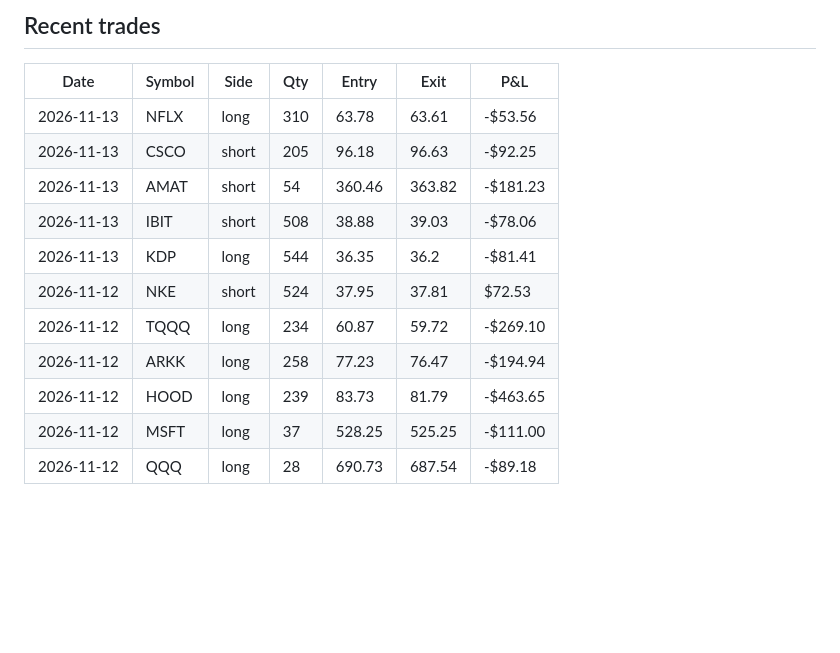
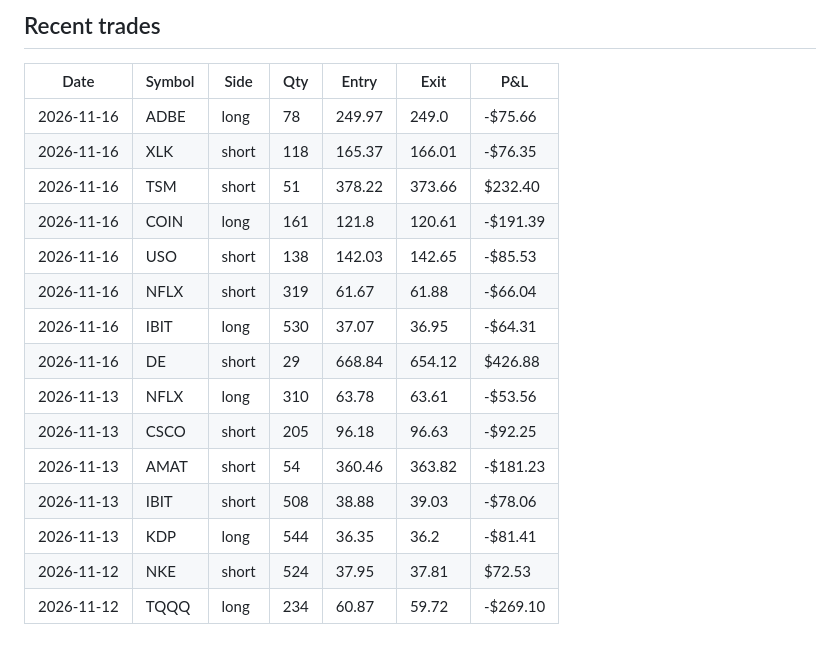
Before and after one commit to RobotsInc/paper-trader, a Markdown page: SCORECARD.md, the part around one of its changes. Drawn GitHub-style; blank space fills up the shorter version.

```diff
--- a/SCORECARD.md
+++ b/SCORECARD.md
@@ -55,6 +56,14 @@ R = profit as a multiple of the risk to the stop. Positive after the spread over
 
 | Date | Symbol | Side | Qty | Entry | Exit | P&L |
 |---|---|---|---|---|---|---|
+| 2026-11-16 | ADBE | long | 78 | 249.97 | 249.0 | -$75.66 |
+| 2026-11-16 | XLK | short | 118 | 165.37 | 166.01 | -$76.35 |
+| 2026-11-16 | TSM | short | 51 | 378.22 | 373.66 | $232.40 |
+| 2026-11-16 | COIN | long | 161 | 121.8 | 120.61 | -$191.39 |
+| 2026-11-16 | USO | short | 138 | 142.03 | 142.65 | -$85.53 |
+| 2026-11-16 | NFLX | short | 319 | 61.67 | 61.88 | -$66.04 |
+| 2026-11-16 | IBIT | long | 530 | 37.07 | 36.95 | -$64.31 |
+| 2026-11-16 | DE | short | 29 | 668.84 | 654.12 | $426.88 |
 | 2026-11-13 | NFLX | long | 310 | 63.78 | 63.61 | -$53.56 |
 | 2026-11-13 | CSCO | short | 205 | 96.18 | 96.63 | -$92.25 |
 | 2026-11-13 | AMAT | short | 54 | 360.46 | 363.82 | -$181.23 |
@@ -62,7 +71,3 @@ R = profit as a multiple of the risk to the stop. Positive after the spread over
 | 2026-11-13 | KDP | long | 544 | 36.35 | 36.2 | -$81.41 |
 | 2026-11-12 | NKE | short | 524 | 37.95 | 37.81 | $72.53 |
 | 2026-11-12 | TQQQ | long | 234 | 60.87 | 59.72 | -$269.10 |
-| 2026-11-12 | ARKK | long | 258 | 77.23 | 76.47 | -$194.94 |
-| 2026-11-12 | HOOD | long | 239 | 83.73 | 81.79 | -$463.65 |
-| 2026-11-12 | MSFT | long | 37 | 528.25 | 525.25 | -$111.00 |
-| 2026-11-12 | QQQ | long | 28 | 690.73 | 687.54 | -$89.18 |
```
Also changed, not shown: other parts of SCORECARD.md (+16 -15 lines), data/equity.png, 7 other files.
